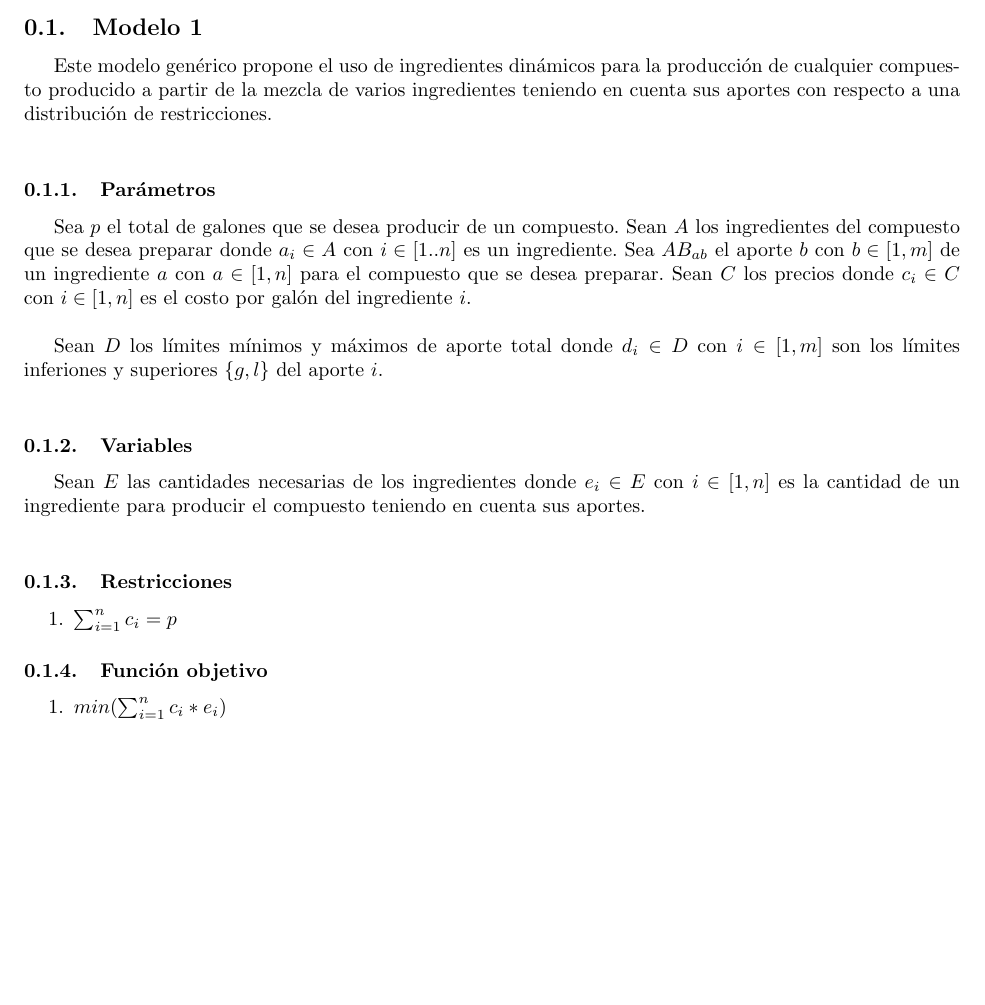
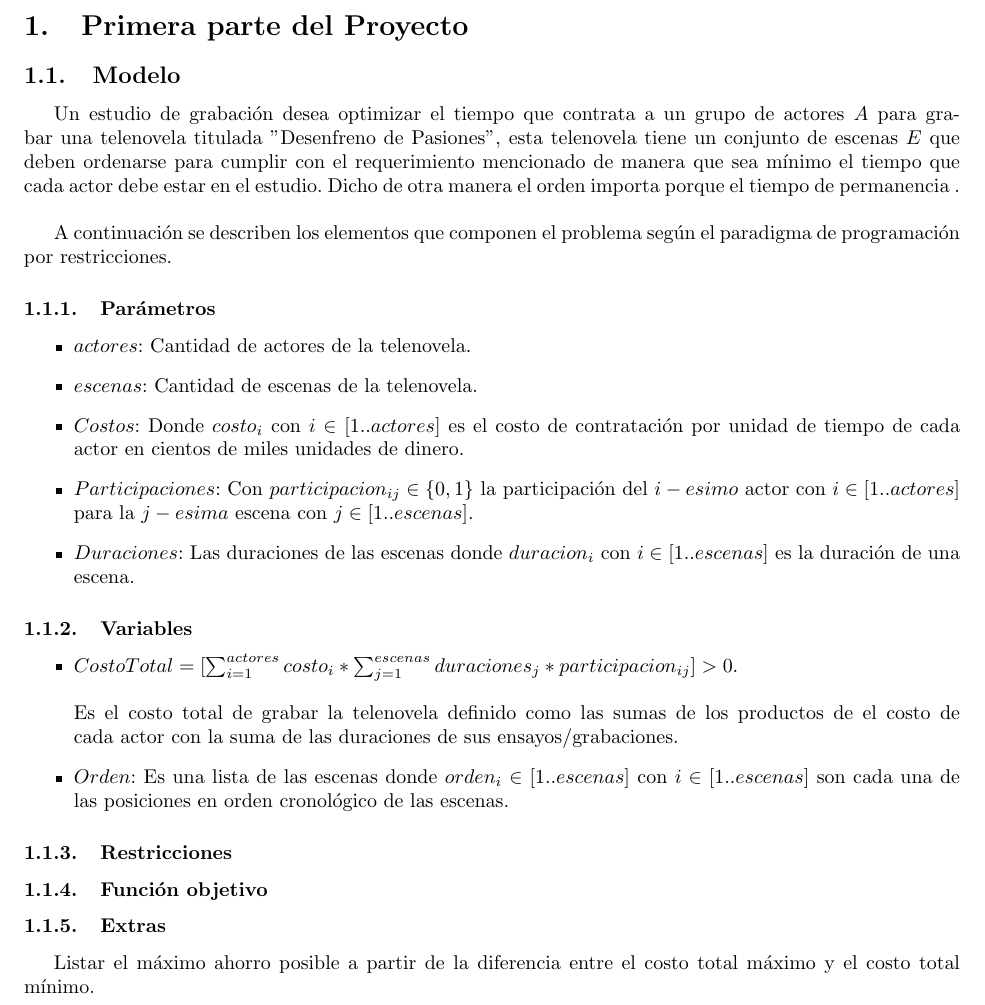
Before and after one commit to sebastianaf/ppr-project, a LaTeX document (latex/main.tex): part of page 2 of 2, cut at the place of the change, the shorter picture padded with empty space. Compiled offline with pdfLaTeX.

Commit message:
OK Variables

```diff
--- a/latex/main.tex
+++ b/latex/main.tex
@@ -10,29 +10,36 @@
 \usepackage{graphicx}
 \usepackage[colorinlistoftodos]{todonotes}
 
+\begin{document}
+\input{titlepage.tex}
+\section{Primera parte del Proyecto}
+\subsection{Modelo}
+Un estudio de grabación desea optimizar el tiempo que contrata a un grupo de actores $A$ para grabar una telenovela titulada "Desenfreno de Pasiones", esta telenovela tiene un conjunto de escenas $E$ que deben ordenarse para cumplir con el requerimiento mencionado de manera que sea mínimo el tiempo que cada actor debe estar en el estudio. Dicho de otra manera el orden importa porque el tiempo de permanencia . \newline
+
+A continuación se describen los elementos que componen el problema según el paradigma de programación por restricciones.
+
+\subsubsection{Parámetros}
+\begin{itemize}
+    \item $actores$: Cantidad de actores de la telenovela.
+    \item $escenas$: Cantidad de escenas de la telenovela.
+    \item $Costos$: Donde $costo_i$ con $i \in [1..actores]$ es el costo de contratación por unidad de tiempo de cada actor en cientos de miles unidades de dinero.
+    \item $Participaciones$: Con $participacion_{ij} \in \{0,1\}$ la participación del $i-esimo$ actor con $i \in [1..actores]$ para la $j-esima$ escena con $j \in [1..escenas]$.
+    \item $Duraciones$: Las duraciones de las escenas donde $duracion_i$ con $i \in [1..escenas]$ es la duración de una escena.
+\end{itemize}
+
+\subsubsection{Variables}
+\begin{itemize}
+    \item $CostoTotal = [\sum_{i=1}^{actores} costo_i * \sum_{j=1}^{escenas}duraciones_j * participacion_{ij} ]   > 0$. \newline\newline
+    Es el costo total de grabar la telenovela definido como las sumas de los productos de el costo de cada actor con la suma de las duraciones de sus ensayos/grabaciones.
+    \item $Orden$: Es una lista de las escenas donde $orden_i \in [1..escenas]$ con $i \in [1..escenas]$ son cada una de las posiciones en orden cronológico de las escenas.
+\end{itemize}
+
+\subsubsection{Restricciones}
 
 
-\begin{document}
-\input{titlepage.tex}
-\subsection{Modelo 1}
-Este modelo genérico propone el uso de ingredientes dinámicos para la producción de cualquier compuesto producido a partir de la mezcla de varios ingredientes teniendo en cuenta sus aportes con respecto a una distribución de restricciones.\\
+\subsubsection{Función objetivo}
 
-\subsubsection{Parámetros}
-Sea $p$ el total de galones que se desea producir de un compuesto. Sean $A$ los ingredientes del compuesto que se desea preparar donde $a_i \in A$ con $i \in [1..n]$ es un ingrediente. Sea $AB_{ab}$ el aporte $b$ con $b \in [1,m]$ de un ingrediente $a$ con $a \in [1,n]$ para el compuesto que se desea preparar. Sean $C$ los precios donde $c_i \in C$ con $i \in [1,n]$ es el costo por galón del ingrediente $i$.\\
-
-Sean $D$ los límites mínimos y máximos de aporte total donde $d_i \in D$ con $i \in [1,m]$ son los límites inferiones y superiores $\{g,l\}$ del aporte $i$.\\
-
-\subsubsection{Variables}
-Sean $E$ las cantidades necesarias de los ingredientes donde $e_i \in E$ con $i \in [1,n]$ es la cantidad de un ingrediente para producir el compuesto teniendo en cuenta sus aportes.\\
-
-\subsubsection{Restricciones}
-\begin{enumerate}
-    \item $\sum_{i=1}^n c_i= p$
-\end{enumerate}
-
-\subsubsection{Función objetivo}
-\begin{enumerate}
-    \item $min(\sum_{i=1}^n c_i*e_i)$
-\end{enumerate}
+\subsubsection{Extras}
+Listar el máximo ahorro posible a partir de la diferencia entre el costo total máximo y el costo total mínimo.
 
 \end{document}
```
Also changed, not shown: latex/img/universidadDelValle.png (added), latex/main.pdf.
